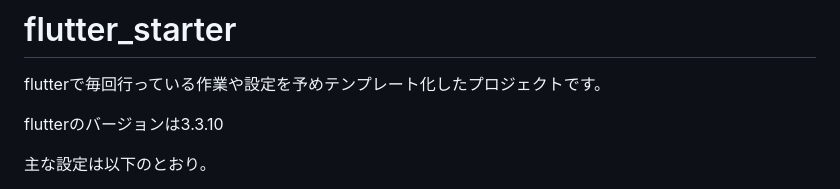
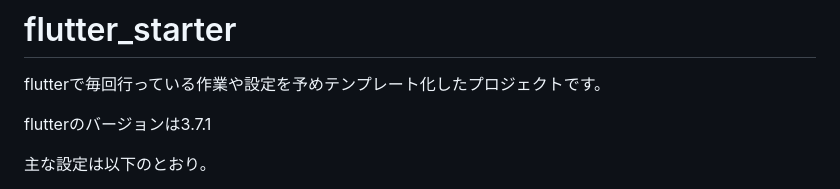
Before and after one commit to nrikiji/flutter-starter, a Markdown page: README.md, the part around the change. Drawn GitHub-style.

```diff
--- a/README.md
+++ b/README.md
@@ -2,7 +2,7 @@
 
 flutterで毎回行っている作業や設定を予めテンプレート化したプロジェクトです。
 
-flutterのバージョンは3.3.10
+flutterのバージョンは3.7.1
 
 主な設定は以下のとおり。
 - ビルド設定(Debug or Release)ごとに、アプリ名・アプリID(Bundle Identifier、Application Id)を切り替えることができる
```
Also changed, not shown: README.en.md (+1 -1 lines).
